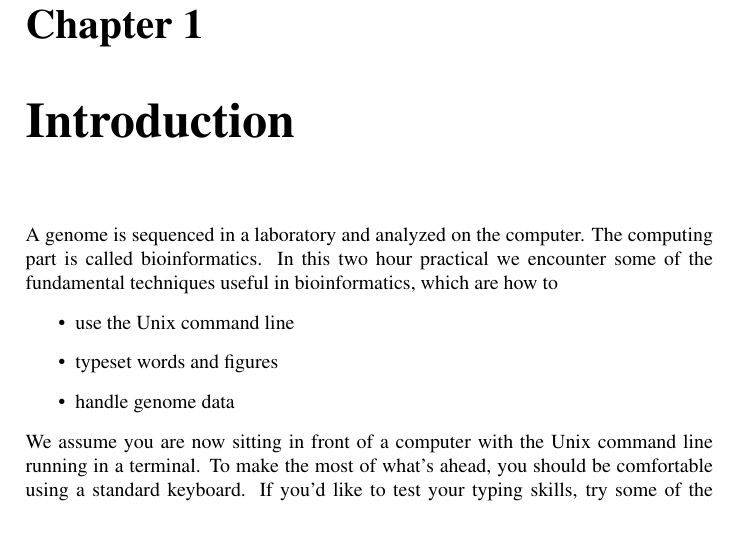
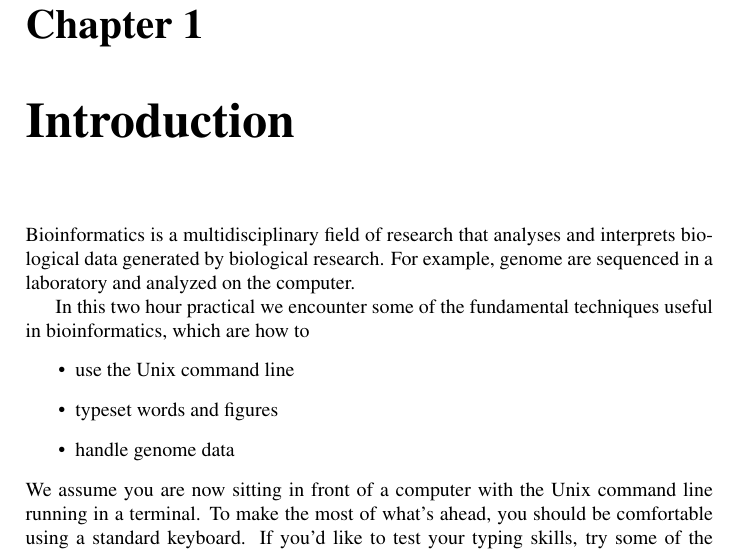
Before and after one commit to EvolBioInf/funBi, a LaTeX document (doc/funBi.tex, which reads doc/intro.tex): part of page 3 of 8, cut so that both start at the same text, the shorter picture padded with empty space. Compiled offline with LaTeX, dvips and Ghostscript; a LaTeX package or settings file that is missing is left out.

```diff
--- a/doc/intro.tex
+++ b/doc/intro.tex
@@ -1,7 +1,10 @@
-A genome is sequenced in a laboratory and analyzed on the
-computer. The computing part is called bioinformatics. In this two
-hour practical we encounter some of the fundamental techniques useful
-in bioinformatics, which are how to
+Bioinformatics is a multidisciplinary field of research that analyses
+and interprets biological data generated by biological research. For
+example, genome are sequenced in a laboratory and analyzed on the
+computer.
+
+In this two hour practical we encounter some of the fundamental
+techniques useful in bioinformatics, which are how to
 \begin{itemize}
 \item use the Unix command line
 \item typeset words and figures
```
Also changed, not shown: 5 other files.
